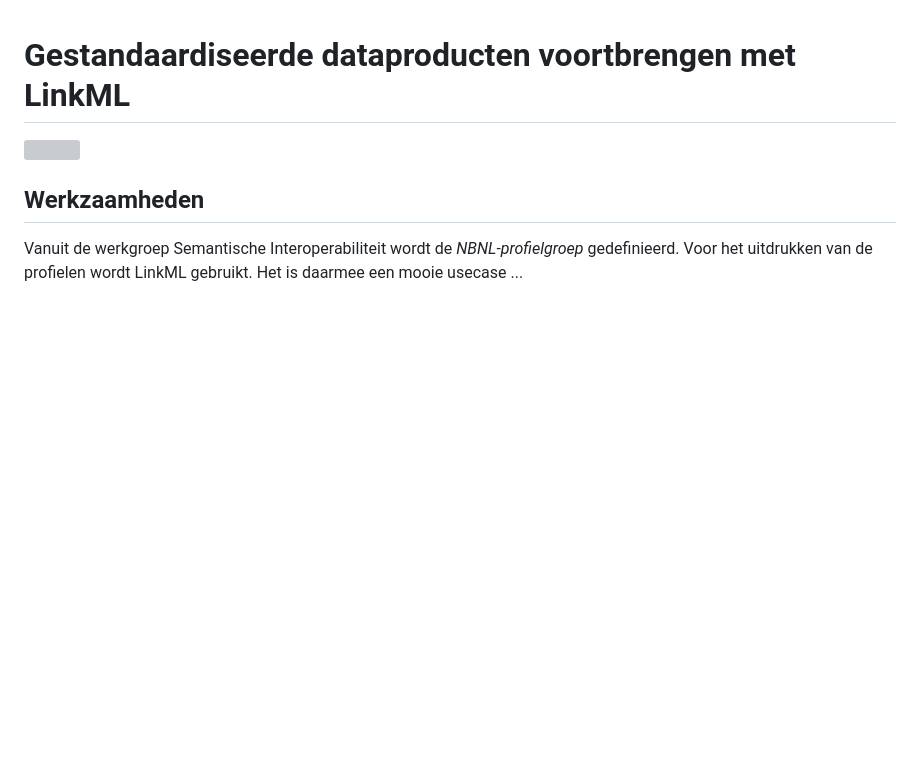
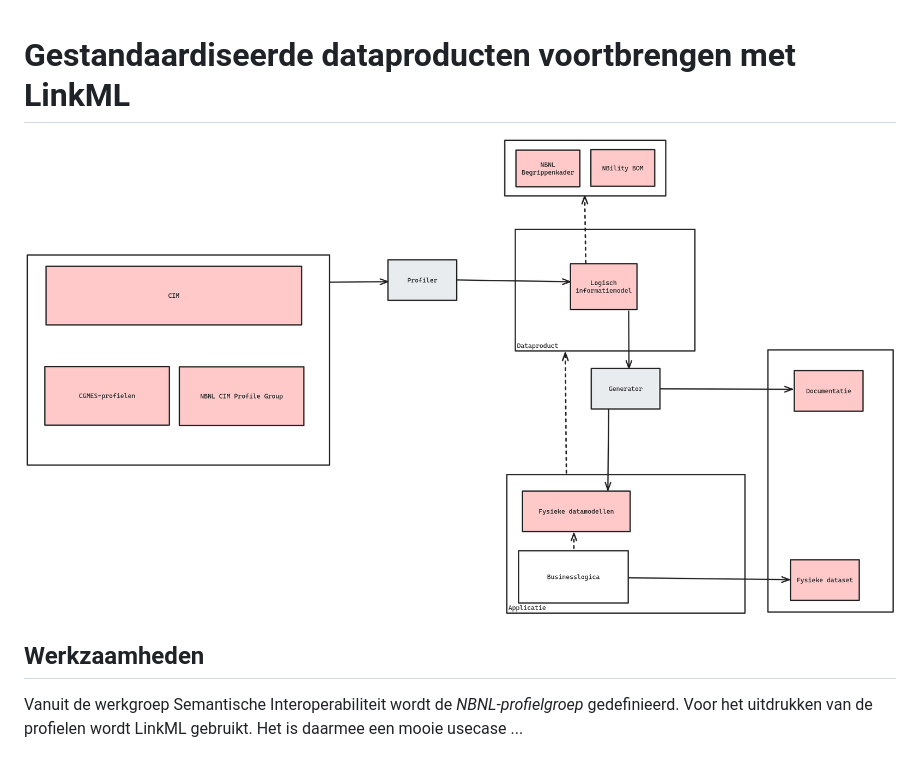
Before and after one commit to Netbeheer-Nederland/doc-linkml-werkzaamheden, a Markdown page: README.md, the part around the change. GitHub-like rendering; blank space fills up the shorter version; grey boxes are pictures that could not be loaded.

Commit message:
Overzichtsplaatje png

```diff
--- a/README.md
+++ b/README.md
@@ -1,6 +1,6 @@
 # Gestandaardiseerde dataproducten voortbrengen met LinkML
 
-![](./assets/overzicht.svg)
+![](./assets/overzicht.png)
 
 ## Werkzaamheden
 Vanuit de werkgroep Semantische Interoperabiliteit wordt de *NBNL-profielgroep* gedefinieerd. Voor het uitdrukken van de profielen wordt LinkML gebruikt. Het is daarmee een mooie usecase ...
```
